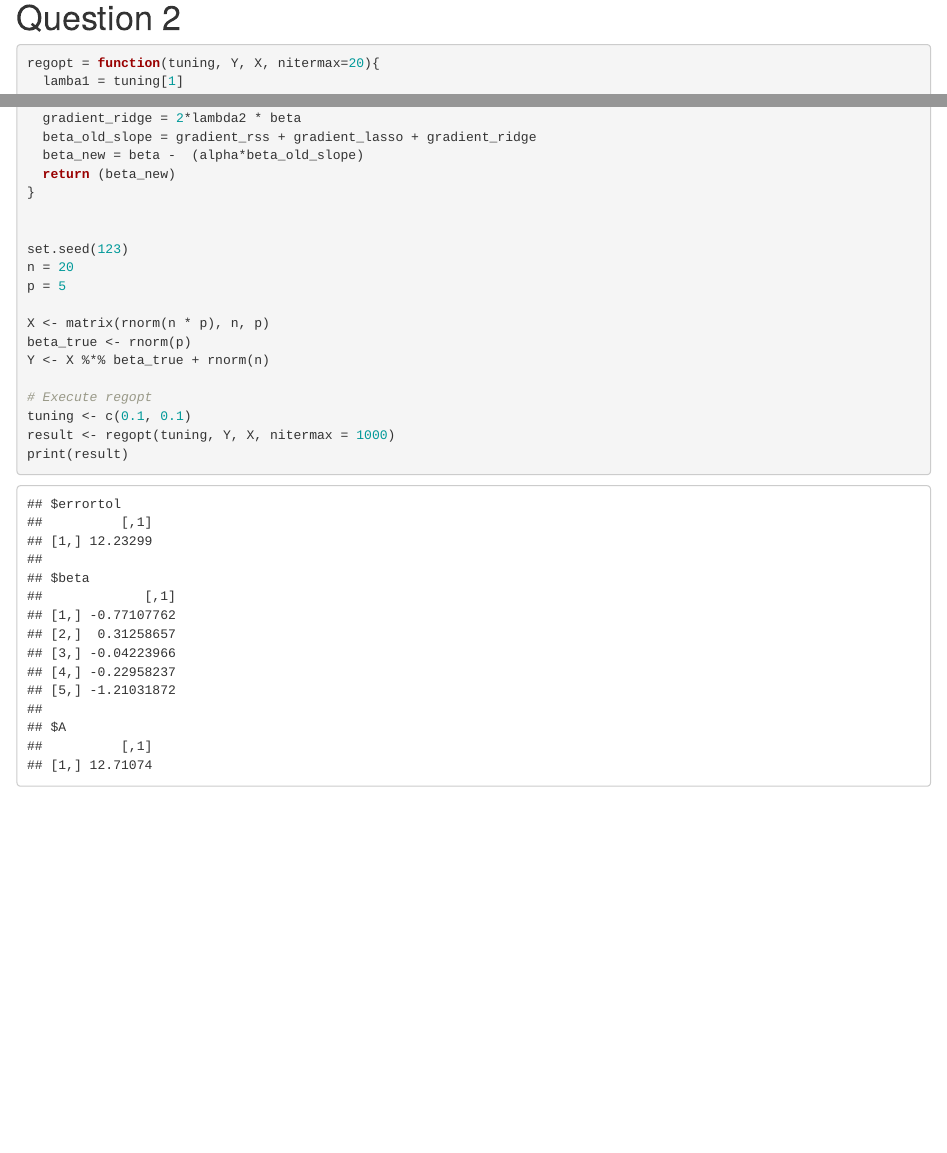
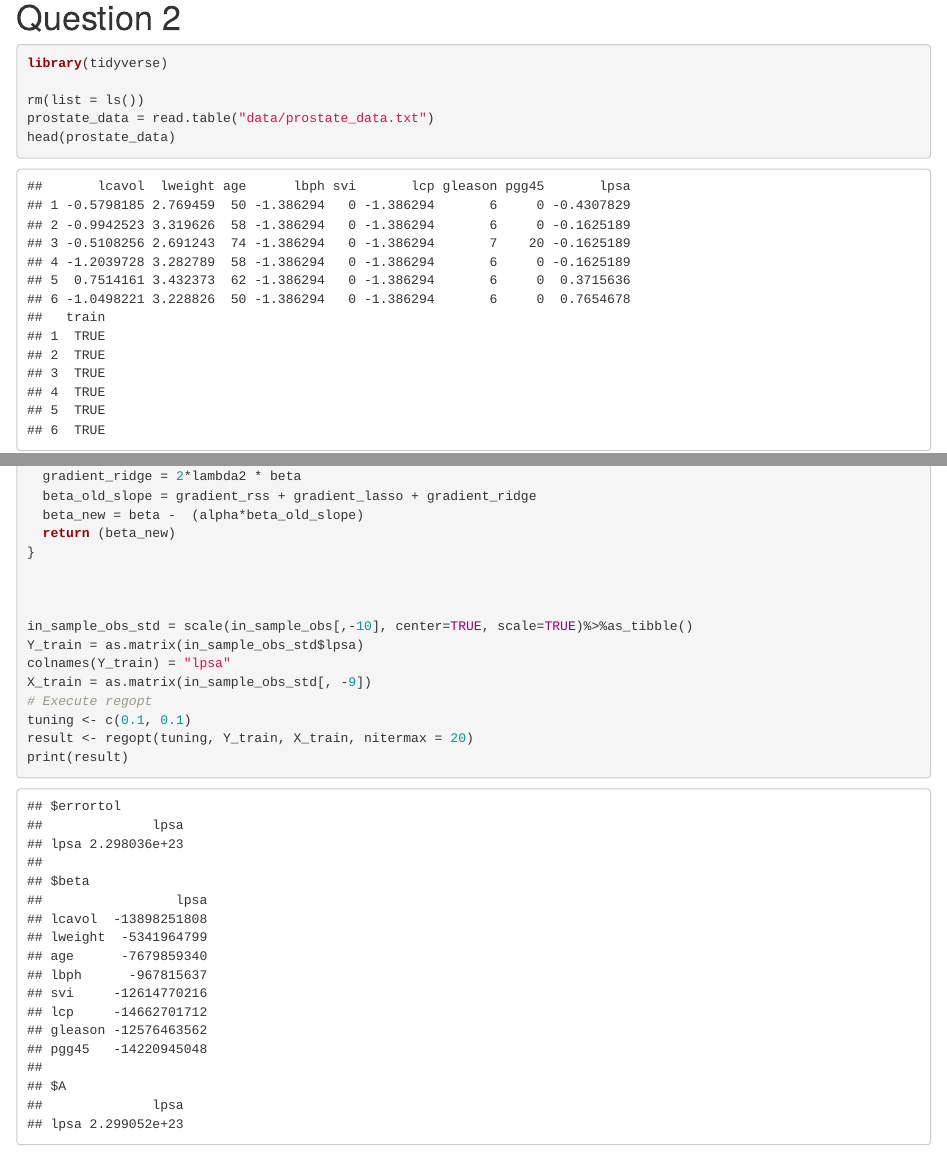
Before and after one commit to rogerbukuru/Kernel-Regression-ElasticNet-Bayes, an R Markdown document (AssignmentII.Rmd): the page in a window 1100 px wide, from 3780 px down, and a second part further down, joined at a grey line. Rendered offline with R 4.5, knitr and Pandoc, with nearby package versions.

Commit message:
Calculate regression coefficients for prostate data

````diff
--- a/AssignmentII.Rmd
+++ b/AssignmentII.Rmd
@@ -105,3 +105,8 @@ ggplot(final_temp_data, aes(x = x, y = y)) +
 # Question 2
 
 ```{r}
+library(tidyverse)
+
+rm(list = ls())
+prostate_data = read.table("data/prostate_data.txt")
+head(prostate_data)
@@ -158,16 +167,13 @@ beta_gradient_desc = function(tuning, Y,X, beta, alpha){
 }
 
 
-set.seed(123)
-n = 20
-p = 5
 
-X <- matrix(rnorm(n * p), n, p)
-beta_true <- rnorm(p)
-Y <- X %*% beta_true + rnorm(n)
-
+in_sample_obs_std = scale(in_sample_obs[,-10], center=TRUE, scale=TRUE)%>%as_tibble()
+Y_train = as.matrix(in_sample_obs_std$lpsa)
+colnames(Y_train) = "lpsa"
+X_train = as.matrix(in_sample_obs_std[, -9])
 # Execute regopt
 tuning <- c(0.1, 0.1)
-result <- regopt(tuning, Y, X, nitermax = 1000)
+result <- regopt(tuning, Y_train, X_train, nitermax = 20)
 print(result)
 ```
````
Also changed, not shown: AssignmentII.Rmd (4 more changed lines).
